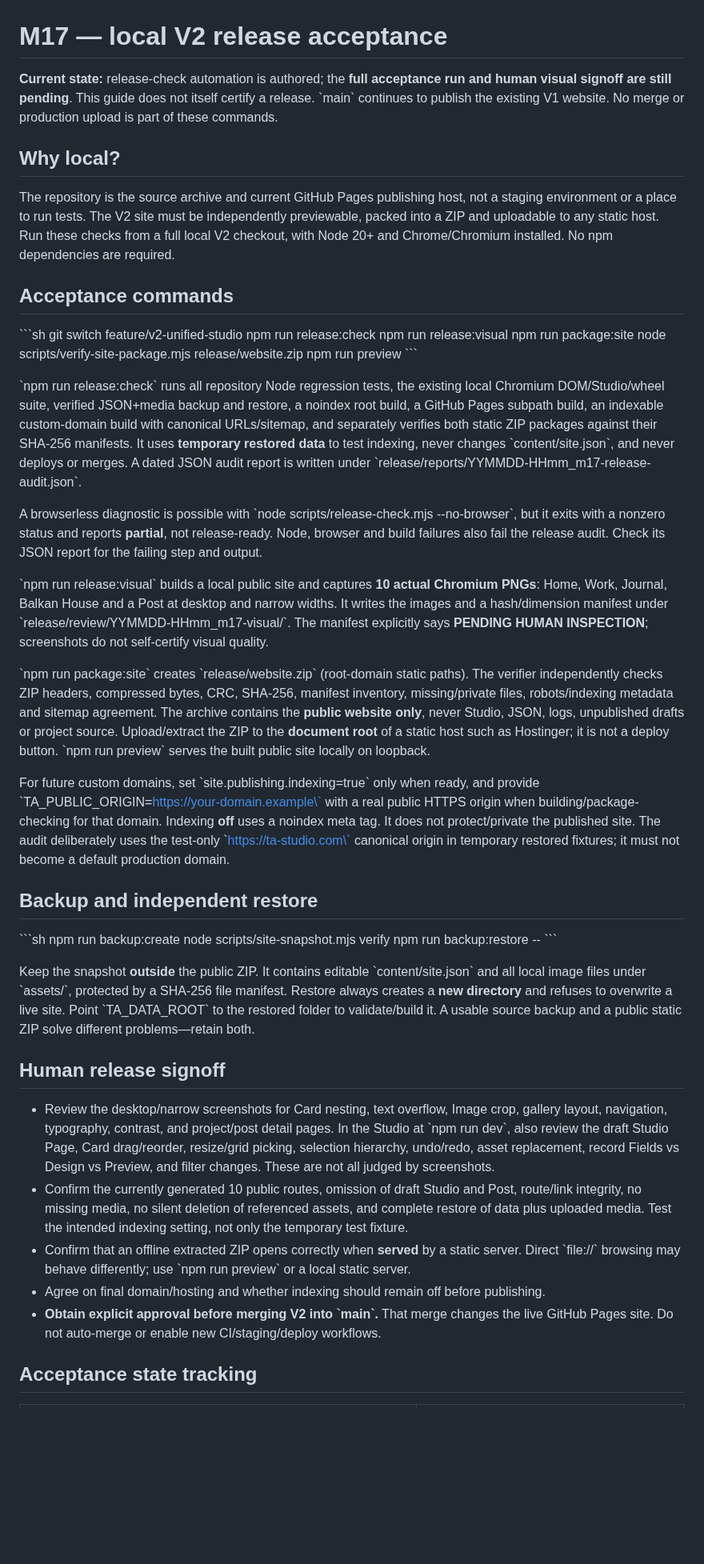
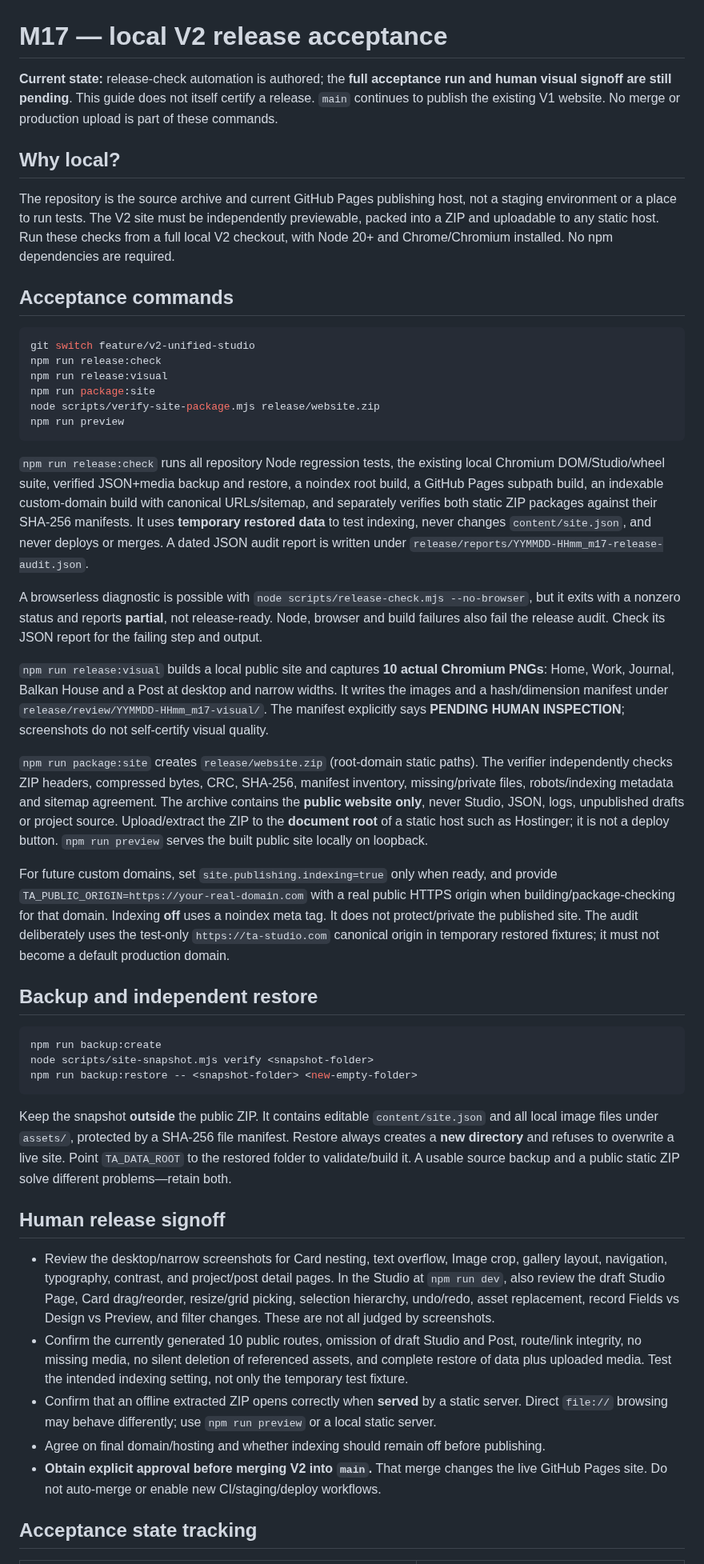
Before and after one commit to teodor-andonov/ta-website-builder-261012, a Markdown page: docs/M17_RELEASE_ACCEPTANCE.md, the part around one of its changes. Shown at 80% size. Drawn GitHub-style; blank space fills up the shorter version.

Commit message:
docs(M17): correct Markdown code fences and public HTTPS origin example

````diff
--- a/docs/M17_RELEASE_ACCEPTANCE.md
+++ b/docs/M17_RELEASE_ACCEPTANCE.md
@@ -1,6 +1,6 @@
 # M17 — local V2 release acceptance
 
-**Current state:** release-check automation is authored; the **full acceptance run and human visual signoff are still pending**. This guide does not itself certify a release. \`main\` continues to publish the existing V1 website. No merge or production upload is part of these commands.
+**Current state:** release-check automation is authored; the **full acceptance run and human visual signoff are still pending**. This guide does not itself certify a release. `main` continues to publish the existing V1 website. No merge or production upload is part of these commands.
 
 ## Why local?
 
@@ -8,42 +8,42 @@ The repository is the source archive and current GitHub Pages publishing host, n
 
 ## Acceptance commands
 
-\`\`\`sh
+```sh
 git switch feature/v2-unified-studio
 npm run release:check
 npm run release:visual
 npm run package:site
 node scripts/verify-site-package.mjs release/website.zip
 npm run preview
-\`\`\`
+```
 
-\`npm run release:check\` runs all repository Node regression tests, the existing local Chromium DOM/Studio/wheel suite, verified JSON+media backup and restore, a noindex root build, a GitHub Pages subpath build, an indexable custom-domain build with canonical URLs/sitemap, and separately verifies both static ZIP packages against their SHA-256 manifests. It uses **temporary restored data** to test indexing, never changes \`content/site.json\`, and never deploys or merges. A dated JSON audit report is written under \`release/reports/YYMMDD-HHmm_m17-release-audit.json\`.
+`npm run release:check` runs all repository Node regression tests, the existing local Chromium DOM/Studio/wheel suite, verified JSON+media backup and restore, a noindex root build, a GitHub Pages subpath build, an indexable custom-domain build with canonical URLs/sitemap, and separately verifies both static ZIP packages against their SHA-256 manifests. It uses **temporary restored data** to test indexing, never changes `content/site.json`, and never deploys or merges. A dated JSON audit report is written under `release/reports/YYMMDD-HHmm_m17-release-audit.json`.
 
-A browserless diagnostic is possible with \`node scripts/release-check.mjs --no-browser\`, but it exits with a nonzero status and reports **partial**, not release-ready. Node, browser and build failures also fail the release audit. Check its JSON report for the failing step and output.
+A browserless diagnostic is possible with `node scripts/release-check.mjs --no-browser`, but it exits with a nonzero status and reports **partial**, not release-ready. Node, browser and build failures also fail the release audit. Check its JSON report for the failing step and output.
 
-\`npm run release:visual\` builds a local public site and captures **10 actual Chromium PNGs**: Home, Work, Journal, Balkan House and a Post at desktop and narrow widths. It writes the images and a hash/dimension manifest under \`release/review/YYMMDD-HHmm_m17-visual/\`. The manifest explicitly says **PENDING HUMAN INSPECTION**; screenshots do not self-certify visual quality.
+`npm run release:visual` builds a local public site and captures **10 actual Chromium PNGs**: Home, Work, Journal, Balkan House and a Post at desktop and narrow widths. It writes the images and a hash/dimension manifest under `release/review/YYMMDD-HHmm_m17-visual/`. The manifest explicitly says **PENDING HUMAN INSPECTION**; screenshots do not self-certify visual quality.
 
-\`npm run package:site\` creates \`release/website.zip\` (root-domain static paths). The verifier independently checks ZIP headers, compressed bytes, CRC, SHA-256, manifest inventory, missing/private files, robots/indexing metadata and sitemap agreement. The archive contains the **public website only**, never Studio, JSON, logs, unpublished drafts or project source. Upload/extract the ZIP to the **document root** of a static host such as Hostinger; it is not a deploy button. \`npm run preview\` serves the built public site locally on loopback.
+`npm run package:site` creates `release/website.zip` (root-domain static paths). The verifier independently checks ZIP headers, compressed bytes, CRC, SHA-256, manifest inventory, missing/private files, robots/indexing metadata and sitemap agreement. The archive contains the **public website only**, never Studio, JSON, logs, unpublished drafts or project source. Upload/extract the ZIP to the **document root** of a static host such as Hostinger; it is not a deploy button. `npm run preview` serves the built public site locally on loopback.
 
-For future custom domains, set \`site.publishing.indexing=true\` only when ready, and provide \`TA_PUBLIC_ORIGIN=https://your-domain.example\` with a real public HTTPS origin when building/package-checking for that domain. Indexing **off** uses a noindex meta tag. It does not protect/private the published site. The audit deliberately uses the test-only \`https://ta-studio.com\` canonical origin in temporary restored fixtures; it must not become a default production domain.
+For future custom domains, set `site.publishing.indexing=true` only when ready, and provide `TA_PUBLIC_ORIGIN=https://your-real-domain.com` with a real public HTTPS origin when building/package-checking for that domain. Indexing **off** uses a noindex meta tag. It does not protect/private the published site. The audit deliberately uses the test-only `https://ta-studio.com` canonical origin in temporary restored fixtures; it must not become a default production domain.
 
 ## Backup and independent restore
 
-\`\`\`sh
+```sh
 npm run backup:create
 node scripts/site-snapshot.mjs verify <snapshot-folder>
 npm run backup:restore -- <snapshot-folder> <new-empty-folder>
-\`\`\`
+```
 
-Keep the snapshot **outside** the public ZIP. It contains editable \`content/site.json\` and all local image files under \`assets/\`, protected by a SHA-256 file manifest. Restore always creates a **new directory** and refuses to overwrite a live site. Point \`TA_DATA_ROOT\` to the restored folder to validate/build it. A usable source backup and a public static ZIP solve different problems—retain both.
+Keep the snapshot **outside** the public ZIP. It contains editable `content/site.json` and all local image files under `assets/`, protected by a SHA-256 file manifest. Restore always creates a **new directory** and refuses to overwrite a live site. Point `TA_DATA_ROOT` to the restored folder to validate/build it. A usable source backup and a public static ZIP solve different problems—retain both.
 
 ## Human release signoff
 
-- Review the desktop/narrow screenshots for Card nesting, text overflow, Image crop, gallery layout, navigation, typography, contrast, and project/post detail pages. In the Studio at \`npm run dev\`, also review the draft Studio Page, Card drag/reorder, resize/grid picking, selection hierarchy, undo/redo, asset replacement, record Fields vs Design vs Preview, and filter changes. These are not all judged by screenshots.
+- Review the desktop/narrow screenshots for Card nesting, text overflow, Image crop, gallery layout, navigation, typography, contrast, and project/post detail pages. In the Studio at `npm run dev`, also review the draft Studio Page, Card drag/reorder, resize/grid picking, selection hierarchy, undo/redo, asset replacement, record Fields vs Design vs Preview, and filter changes. These are not all judged by screenshots.
 - Confirm the currently generated 10 public routes, omission of draft Studio and Post, route/link integrity, no missing media, no silent deletion of referenced assets, and complete restore of data plus uploaded media. Test the intended indexing setting, not only the temporary test fixture.
-- Confirm that an offline extracted ZIP opens correctly when **served** by a static server. Direct \`file://\` browsing may behave differently; use \`npm run preview\` or a local static server.
+- Confirm that an offline extracted ZIP opens correctly when **served** by a static server. Direct `file://` browsing may behave differently; use `npm run preview` or a local static server.
 - Agree on final domain/hosting and whether indexing should remain off before publishing.
-- **Obtain explicit approval before merging V2 into \`main\`.** That merge changes the live GitHub Pages site. Do not auto-merge or enable new CI/staging/deploy workflows.
+- **Obtain explicit approval before merging V2 into `main`.** That merge changes the live GitHub Pages site. Do not auto-merge or enable new CI/staging/deploy workflows.
 
 ## Acceptance state tracking
 
````
Also changed, not shown: other parts of docs/M17_RELEASE_ACCEPTANCE.md (+1 -1 lines).
